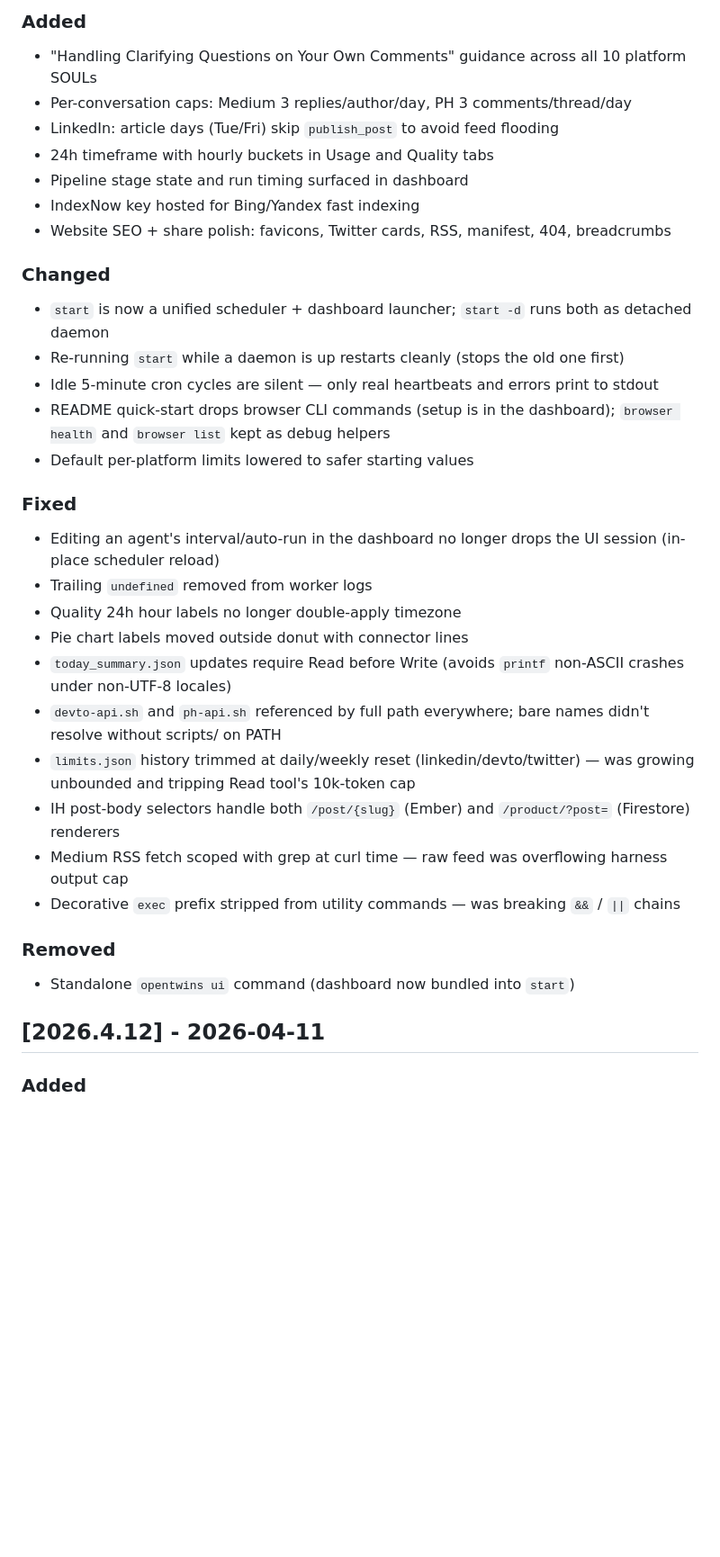
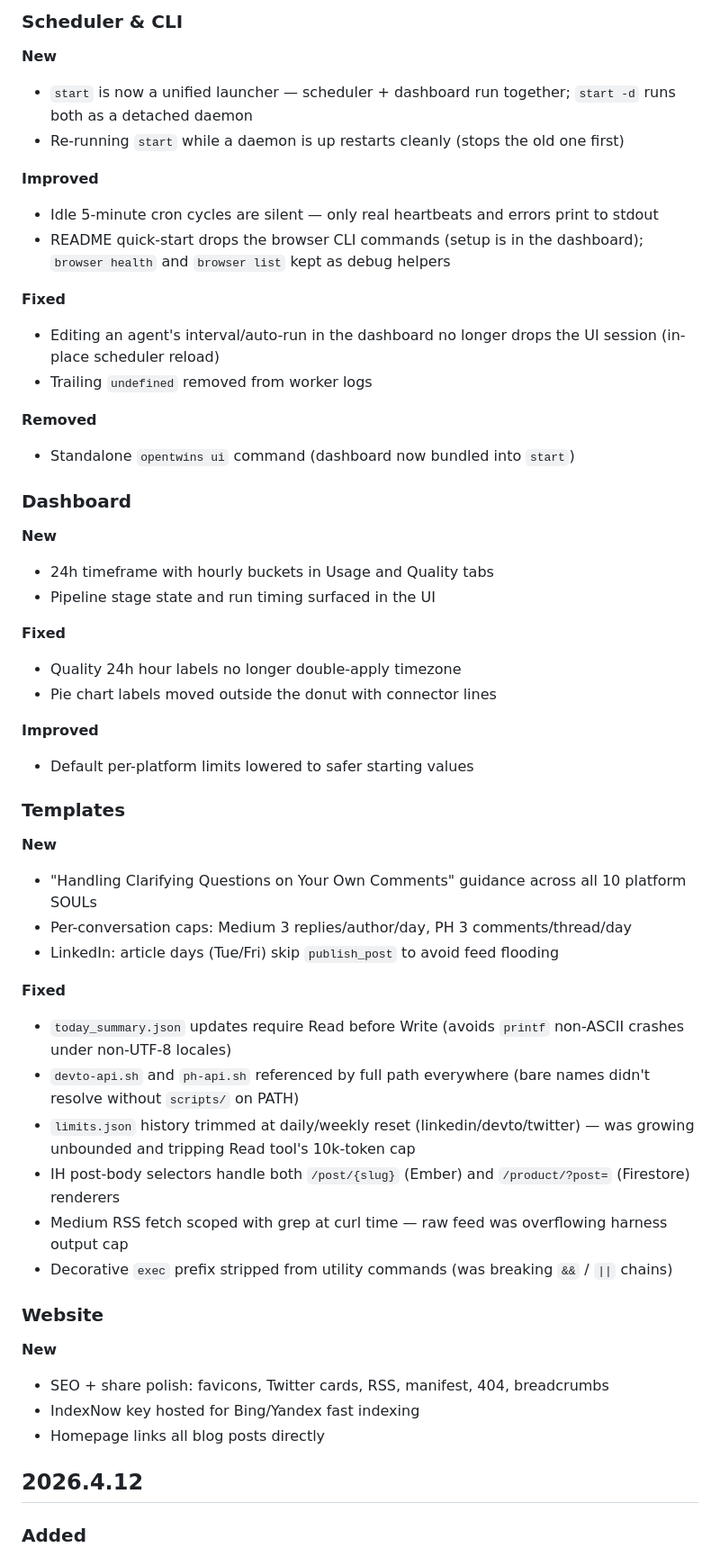
Before and after one commit to Open-Twin/opentwins, a Markdown page: CHANGELOG.md, the part around one of its changes. Shown at 90% size. Drawn GitHub-style; blank space fills up the shorter version.

Commit message:
docs(changelog): restructure 2026.4.15 by component, drop dates
User feedback: previous flat Added/Changed/Fixed list was hard for
non-developers to scan. Reorganize per component (Scheduler & CLI,
Dashboard, Templates, Website) with type subheadings (New / Improved
/ Fixed / Removed) inside each. Drop dates from version headings —
the version number itself is enough; the date is on the GitHub
release.

Also stripped dates from older entries (2026.4.12, 2026.4.11, 0.1.0)
for consistency.

Co-Authored-By: Claude Opus 4.6 (1M context) <noreply@anthropic.com>

```diff
--- a/CHANGELOG.md
+++ b/CHANGELOG.md
@@ -6,36 +6,57 @@ All notable changes to this project will be documented in this file.
 
-### Added
+### Scheduler & CLI
+
+**New**
+- `start` is now a unified launcher — scheduler + dashboard run together; `start -d` runs both as a detached daemon
+- Re-running `start` while a daemon is up restarts cleanly (stops the old one first)
+
+**Improved**
+- Idle 5-minute cron cycles are silent — only real heartbeats and errors print to stdout
+- README quick-start drops the browser CLI commands (setup is in the dashboard); `browser health` and `browser list` kept as debug helpers
+
+**Fixed**
+- Editing an agent's interval/auto-run in the dashboard no longer drops the UI session (in-place scheduler reload)
+- Trailing `undefined` removed from worker logs
+
+**Removed**
+- Standalone `opentwins ui` command (dashboard now bundled into `start`)
+
+### Dashboard
+
+**New**
+- 24h timeframe with hourly buckets in Usage and Quality tabs
+- Pipeline stage state and run timing surfaced in the UI
+
+**Fixed**
+- Quality 24h hour labels no longer double-apply timezone
+- Pie chart labels moved outside the donut with connector lines
+
+**Improved**
+- Default per-platform limits lowered to safer starting values
+
+### Templates
+
+**New**
 - "Handling Clarifying Questions on Your Own Comments" guidance across all 10 platform SOULs
 - Per-conversation caps: Medium 3 replies/author/day, PH 3 comments/thread/day
 - LinkedIn: article days (Tue/Fri) skip `publish_post` to avoid feed flooding
-- 24h timeframe with hourly buckets in Usage and Quality tabs
-- Pipeline stage state and run timing surfaced in dashboard
-- IndexNow key hosted for Bing/Yandex fast indexing
-- Website SEO + share polish: favicons, Twitter cards, RSS, manifest, 404, breadcrumbs
 
-### Changed
-- `start` is now a unified scheduler + dashboard launcher; `start -d` runs both as detached daemon
-- Re-running `start` while a daemon is up restarts cleanly (stops the old one first)
-- Idle 5-minute cron cycles are silent — only real heartbeats and errors print to stdout
-- README quick-start drops browser CLI commands (setup is in the dashboard); `browser health` and `browser list` kept as debug helpers
-- Default per-platform limits lowered to safer starting values
-
-### Fixed
-- Editing an agent's interval/auto-run in the dashboard no longer drops the UI session (in-place scheduler reload)
-- Trailing `undefined` removed from worker logs
-- Quality 24h hour labels no longer double-apply timezone
-- Pie chart labels moved outside donut with connector lines
+**Fixed**
 - `today_summary.json` updates require Read before Write (avoids `printf` non-ASCII crashes under non-UTF-8 locales)
-- `devto-api.sh` and `ph-api.sh` referenced by full path everywhere; bare names didn't resolve without scripts/ on PATH
+- `devto-api.sh` and `ph-api.sh` referenced by full path everywhere (bare names didn't resolve without `scripts/` on PATH)
 - `limits.json` history trimmed at daily/weekly reset (linkedin/devto/twitter) — was growing unbounded and tripping Read tool's 10k-token cap
 - IH post-body selectors handle both `/post/{slug}` (Ember) and `/product/?post=` (Firestore) renderers
 - Medium RSS fetch scoped with grep at curl time — raw feed was overflowing harness output cap
-- Decorative `exec` prefix stripped from utility commands — was breaking `&&` / `||` chains
+- Decorative `exec` prefix stripped from utility commands (was breaking `&&` / `||` chains)
 
-### Removed
-- Standalone `opentwins ui` command (dashboard now bundled into `start`)
+### Website
 
-## [2026.4.12] - 2026-04-11
+**New**
+- SEO + share polish: favicons, Twitter cards, RSS, manifest, 404, breadcrumbs
+- IndexNow key hosted for Bing/Yandex fast indexing
+- Homepage links all blog posts directly
+
+## 2026.4.12
 
 ### Added
 - Built-in Chrome CDP browser automation (replaces OpenClaw dependency)
```
Also changed, not shown: other parts of CHANGELOG.md (+3 -3 lines).
